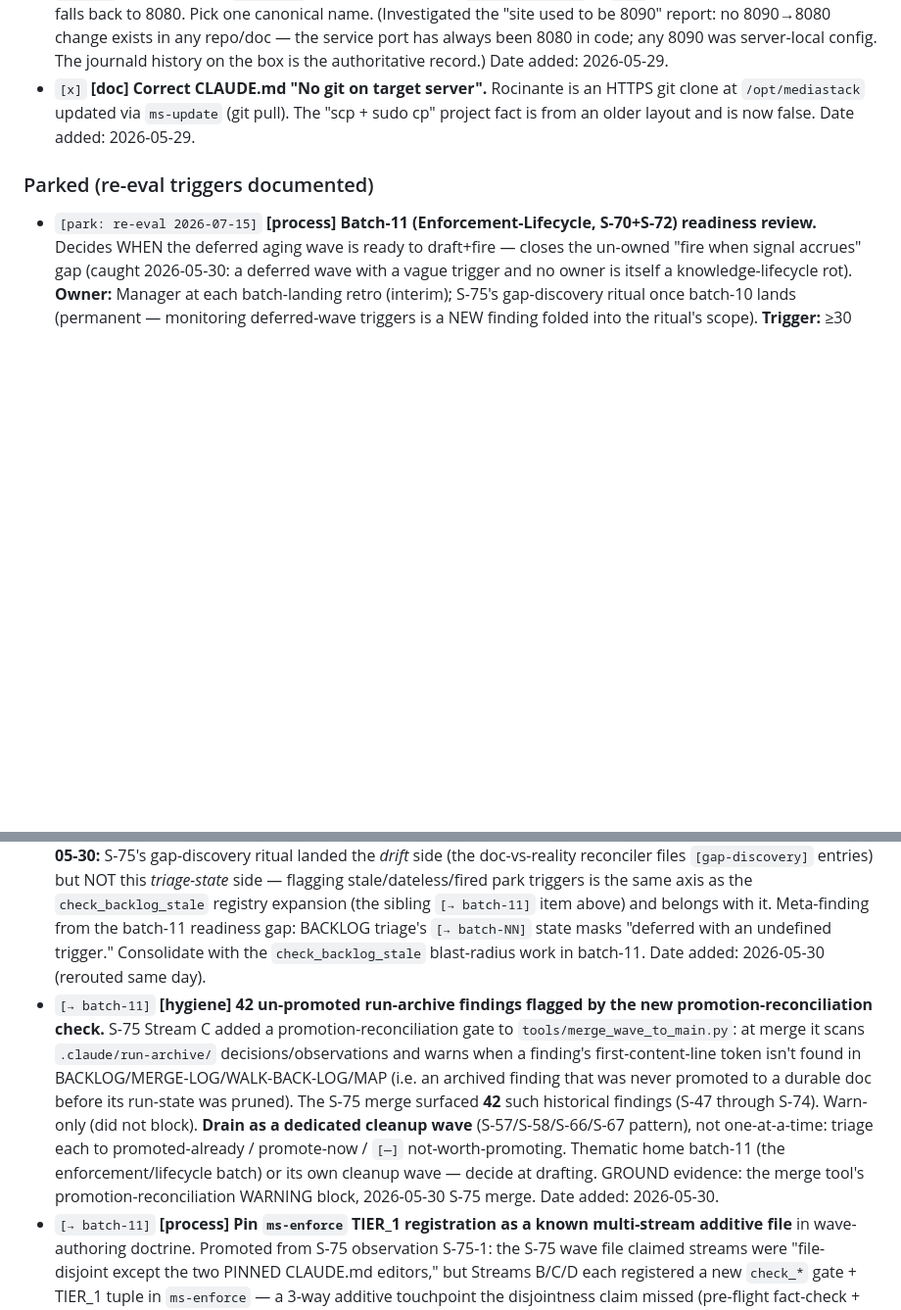
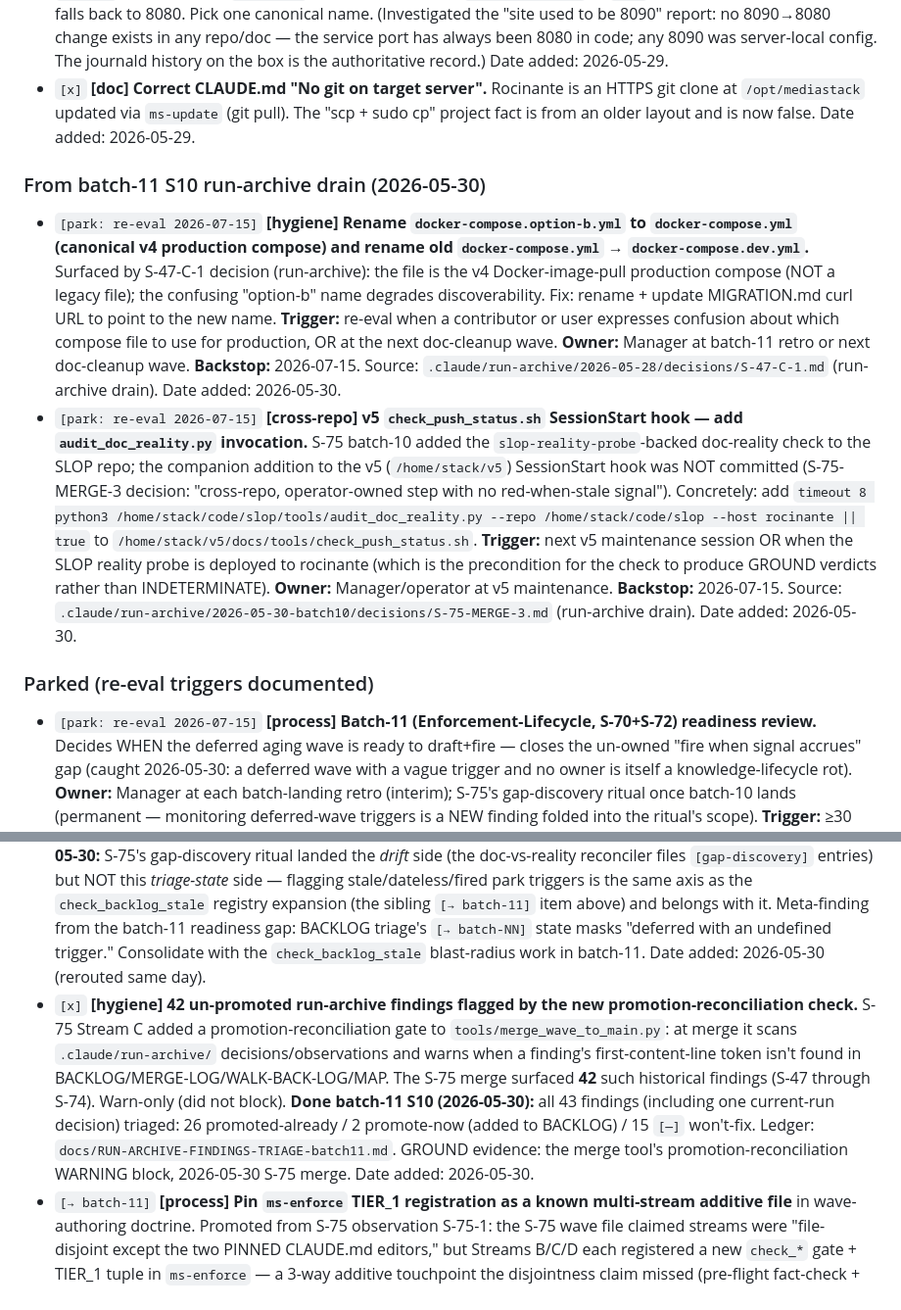
Before and after one commit to Nnyan/SLOP, a Markdown page: docs/BACKLOG.md, 2 parts joined by grey strips. Shown at 98% size. Rendered like a GitHub page; blank space fills up the shorter version.

```diff
--- a/docs/BACKLOG.md
+++ b/docs/BACKLOG.md
@@ -161,11 +161,16 @@ Surfaced live while updating the Rocinante test server (`/opt/mediastack`, servi
 - `[x]` **[ops] `MS_PORT` vs `MEDIASTACK_PORT` naming inconsistency.** `deploy.sh` bakes the systemd `--port` from `MS_PORT` (default 8080); `ms-update`'s health check reads `MEDIASTACK_PORT`. A `.env` using the wrong name silently falls back to 8080. Pick one canonical name. (Investigated the "site used to be 8090" report: no 8090→8080 change exists in any repo/doc — the service port has always been 8080 in code; any 8090 was server-local config. The journald history on the box is the authoritative record.) Date added: 2026-05-29.
 - `[x]` **[doc] Correct CLAUDE.md "No git on target server".** Rocinante is an HTTPS git clone at `/opt/mediastack` updated via `ms-update` (git pull). The "scp + sudo cp" project fact is from an older layout and is now false. Date added: 2026-05-29.
 
+### From batch-11 S10 run-archive drain (2026-05-30)
+
+- `[park: re-eval 2026-07-15]` **[hygiene] Rename `docker-compose.option-b.yml` to `docker-compose.yml` (canonical v4 production compose) and rename old `docker-compose.yml` → `docker-compose.dev.yml`.** Surfaced by S-47-C-1 decision (run-archive): the file is the v4 Docker-image-pull production compose (NOT a legacy file); the confusing "option-b" name degrades discoverability. Fix: rename + update MIGRATION.md curl URL to point to the new name. **Trigger:** re-eval when a contributor or user expresses confusion about which compose file to use for production, OR at the next doc-cleanup wave. **Owner:** Manager at batch-11 retro or next doc-cleanup wave. **Backstop:** 2026-07-15. Source: `.claude/run-archive/2026-05-28/decisions/S-47-C-1.md` (run-archive drain). Date added: 2026-05-30.
+- `[park: re-eval 2026-07-15]` **[cross-repo] v5 `check_push_status.sh` SessionStart hook — add `audit_doc_reality.py` invocation.** S-75 batch-10 added the `slop-reality-probe`-backed doc-reality check to the SLOP repo; the companion addition to the v5 (`/home/stack/v5`) SessionStart hook was NOT committed (S-75-MERGE-3 decision: "cross-repo, operator-owned step with no red-when-stale signal"). Concretely: add `timeout 8 python3 /home/stack/code/slop/tools/audit_doc_reality.py --repo /home/stack/code/slop --host rocinante || true` to `/home/stack/v5/docs/tools/check_push_status.sh`. **Trigger:** next v5 maintenance session OR when the SLOP reality probe is deployed to rocinante (which is the precondition for the check to produce GROUND verdicts rather than INDETERMINATE). **Owner:** Manager/operator at v5 maintenance. **Backstop:** 2026-07-15. Source: `.claude/run-archive/2026-05-30-batch10/decisions/S-75-MERGE-3.md` (run-archive drain). Date added: 2026-05-30.
+
 ### Parked (re-eval triggers documented)
 
 - `[park: re-eval 2026-07-15]` **[process] Batch-11 (Enforcement-Lifecycle, S-70+S-72) readiness review.** Decides WHEN the deferred aging wave is ready to draft+fire — closes the un-owned "fire when signal accrues" gap (caught 2026-05-30: a deferred wave with a vague trigger and no owner is itself a knowledge-lifecycle rot). **Owner:** Manager at each batch-landing retro (interim); S-75's gap-discovery ritual once batch-10 lands (permanent — monitoring deferred-wave triggers is a NEW finding folded into the ritual's scope). **Trigger:** ≥30 days since the newest warn-only gate was added (clock NOT started as of 2026-05-30 — set still growing via S-71/S-75) AND gates exercised across ≥2 batches' CI AND a fired/never-fired/flapping classification stable across 2 consecutive Manager reviews. **Non-circular:** uses manual signals, NOT `audit_gate_age.py` (a deliverable of the wave itself). **Hard checkpoint:** re-evaluate by 2026-07-15 regardless. Full spec: `docs/POST-BATCH6-WAVE-MAP.md` §"Wave 3 — Readiness". Date added: 2026-05-30.
 - `[→ batch-11]` **[process] Monitor deferred-wave/parked triggers** (flag any `[→ batch-NN]`/`[park]` entry whose trigger is non-measurable or past its re-eval date), not just doc-vs-reality facts. **Rerouted from `[→ S-75]` 2026-05-30:** S-75's gap-discovery ritual landed the *drift* side (the doc-vs-reality reconciler files `[gap-discovery]` entries) but NOT this *triage-state* side — flagging stale/dateless/fired park triggers is the same axis as the `check_backlog_stale` registry expansion (the sibling `[→ batch-11]` item above) and belongs with it. Meta-finding from the batch-11 readiness gap: BACKLOG triage's `[→ batch-NN]` state masks "deferred with an undefined trigger." Consolidate with the `check_backlog_stale` blast-radius work in batch-11. Date added: 2026-05-30 (rerouted same day).
-- `[→ batch-11]` **[hygiene] 42 un-promoted run-archive findings flagged by the new promotion-reconciliation check.** S-75 Stream C added a promotion-reconciliation gate to `tools/merge_wave_to_main.py`: at merge it scans `.claude/run-archive/` decisions/observations and warns when a finding's first-content-line token isn't found in BACKLOG/MERGE-LOG/WALK-BACK-LOG/MAP (i.e. an archived finding that was never promoted to a durable doc before its run-state was pruned). The S-75 merge surfaced **42** such historical findings (S-47 through S-74). Warn-only (did not block). **Drain as a dedicated cleanup wave** (S-57/S-58/S-66/S-67 pattern), not one-at-a-time: triage each to promoted-already / promote-now / `[—]` not-worth-promoting. Thematic home batch-11 (the enforcement/lifecycle batch) or its own cleanup wave — decide at drafting. GROUND evidence: the merge tool's promotion-reconciliation WARNING block, 2026-05-30 S-75 merge. Date added: 2026-05-30.
+- `[x]` **[hygiene] 42 un-promoted run-archive findings flagged by the new promotion-reconciliation check.** S-75 Stream C added a promotion-reconciliation gate to `tools/merge_wave_to_main.py`: at merge it scans `.claude/run-archive/` decisions/observations and warns when a finding's first-content-line token isn't found in BACKLOG/MERGE-LOG/WALK-BACK-LOG/MAP. The S-75 merge surfaced **42** such historical findings (S-47 through S-74). Warn-only (did not block). **Done batch-11 S10 (2026-05-30):** all 43 findings (including one current-run decision) triaged: 26 promoted-already / 2 promote-now (added to BACKLOG) / 15 `[—]` won't-fix. Ledger: `docs/RUN-ARCHIVE-FINDINGS-TRIAGE-batch11.md`. GROUND evidence: the merge tool's promotion-reconciliation WARNING block, 2026-05-30 S-75 merge. Date added: 2026-05-30.
 - `[→ batch-11]` **[process] Pin `ms-enforce` TIER_1 registration as a known multi-stream additive file** in wave-authoring doctrine. Promoted from S-75 observation S-75-1: the S-75 wave file claimed streams were "file-disjoint except the two PINNED CLAUDE.md editors," but Streams B/C/D each registered a new `check_*` gate + TIER_1 tuple in `ms-enforce` — a 3-way additive touchpoint the disjointness claim missed (pre-flight fact-check + merge caught it; resolved keep-both whole-block). There is no canonical list of known-shared-additive files today; it's only referenced ad hoc in MERGE-LOG history (S-68/S-69/S-75). Establish such a list (in `.claude/AUTONOMOUS-DEFAULTS.md` processor-pattern contract or the wave `_TEMPLATE.md`) so future waves auto-pin `ms-enforce` TIER_1 (and the lint baselines) as additive-registration files requiring the keep-both-whole-block protocol. Thematic home batch-11 / wave-authoring. GROUND evidence: `.claude/run-archive/2026-05-30-batch10/observations/S-75-1.md`. Date added: 2026-05-30.
 - `[parked]` **OPTIONAL-FILE-SIZE-REMEDIATION** Phases 2-5 of file splitting deferred from S-45-RATCHET. Re-eval date: **2026-08-27**, or earlier if any of the wave-file triggers fire (3+ ratchet-blocked files unsplit, new contributor friction, sustained low feature pressure). Source: `.claude/waves/OPTIONAL-FILE-SIZE-REMEDIATION.md`.
 
```
Also changed, not shown: docs/RUN-ARCHIVE-FINDINGS-TRIAGE-batch11.md (added, +397 -0 lines).
